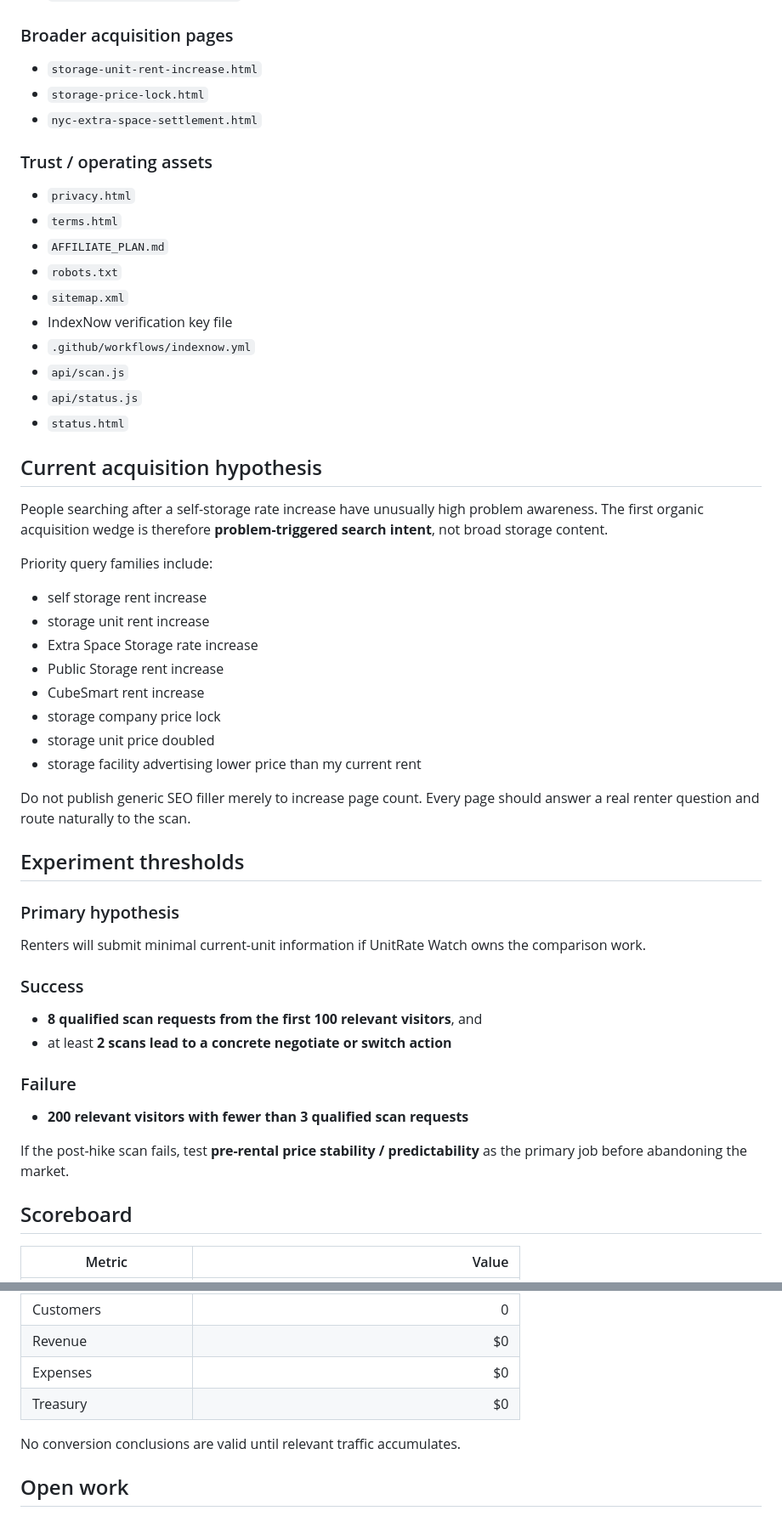
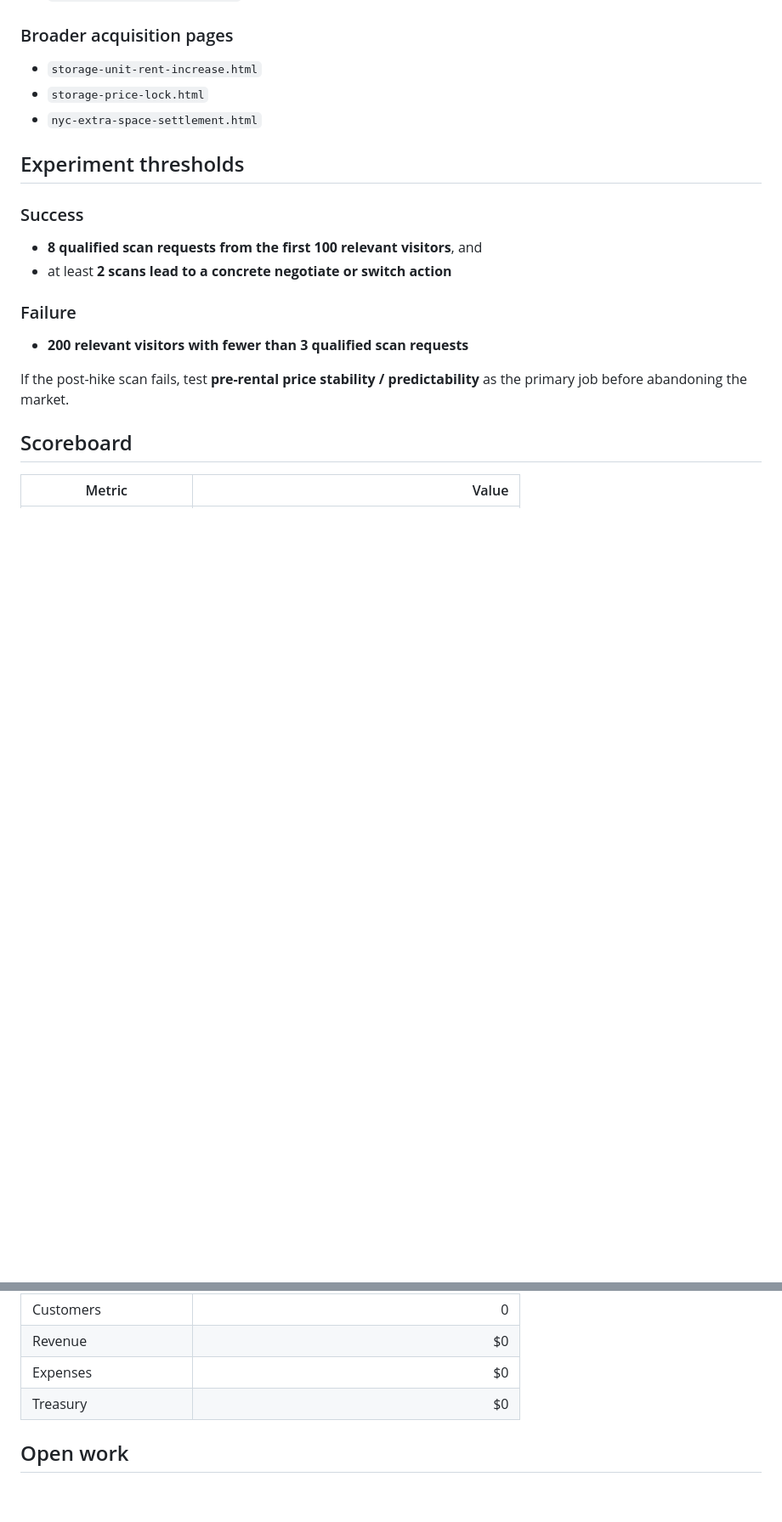
Before and after one commit to JessIsenhower/unitrate-watch, a Markdown page: HANDOFF.md, 2 parts joined by grey strips. Shown at 85% size. Drawn GitHub-style; blank space fills up the shorter version.

Commit message:
Finalize production handoff state

```diff
--- a/HANDOFF.md
+++ b/HANDOFF.md
@@ -103,41 +87,7 @@ Includes:
 - `storage-price-lock.html`
 - `nyc-extra-space-settlement.html`
 
-### Trust / operating assets
-
-- `privacy.html`
-- `terms.html`
-- `AFFILIATE_PLAN.md`
-- `robots.txt`
-- `sitemap.xml`
-- IndexNow verification key file
-- `.github/workflows/indexnow.yml`
-- `api/scan.js`
-- `api/status.js`
-- `status.html`
-
-## Current acquisition hypothesis
-
-People searching after a self-storage rate increase have unusually high problem awareness. The first organic acquisition wedge is therefore **problem-triggered search intent**, not broad storage content.
-
-Priority query families include:
-
-- self storage rent increase
-- storage unit rent increase
-- Extra Space Storage rate increase
-- Public Storage rent increase
-- CubeSmart rent increase
-- storage company price lock
-- storage unit price doubled
-- storage facility advertising lower price than my current rent
-
-Do not publish generic SEO filler merely to increase page count. Every page should answer a real renter question and route naturally to the scan.
-
 ## Experiment thresholds
-
-### Primary hypothesis
-
-Renters will submit minimal current-unit information if UnitRate Watch owns the comparison work.
 
 ### Success
 
@@ -161,8 +111,6 @@ If the post-hike scan fails, test **pre-rental price stability / predictability*
 | Expenses | $0 |
 | Treasury | $0 |
 
-No conversion conclusions are valid until relevant traffic accumulates.
-
 ## Open work
 
 ### Issue #6 — Acquisition experiment
```
Also changed, not shown: other parts of HANDOFF.md (+0 -49 lines).
